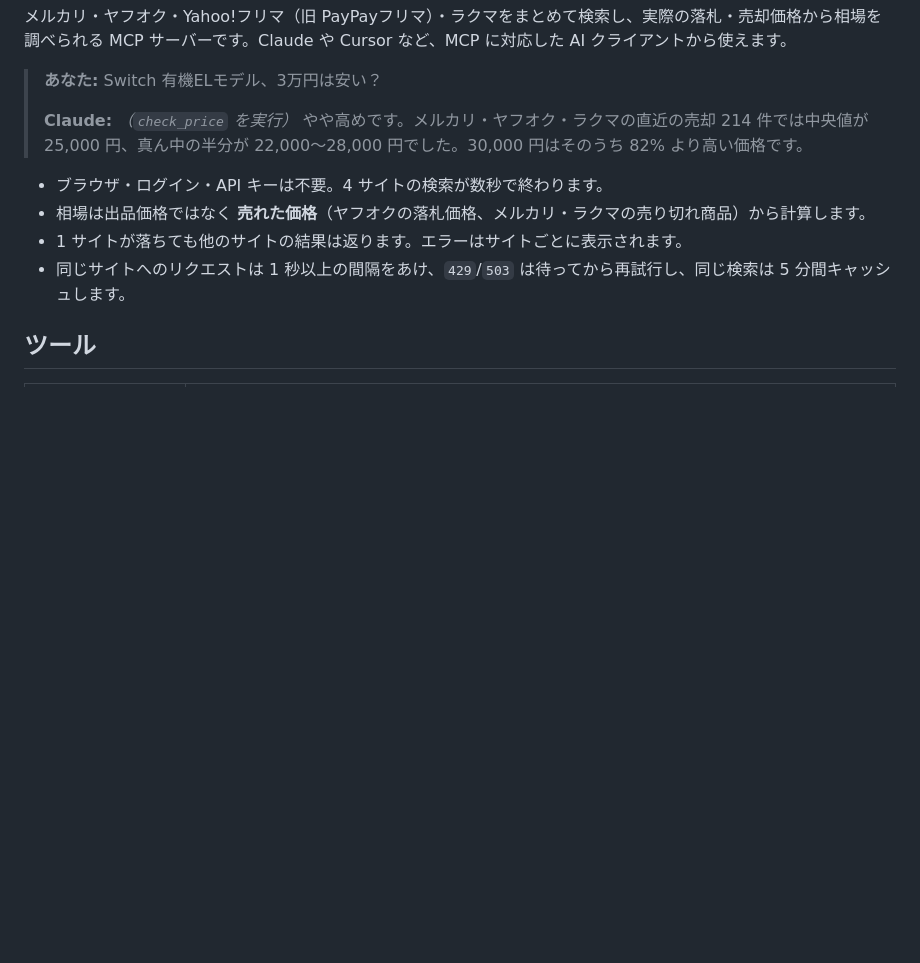
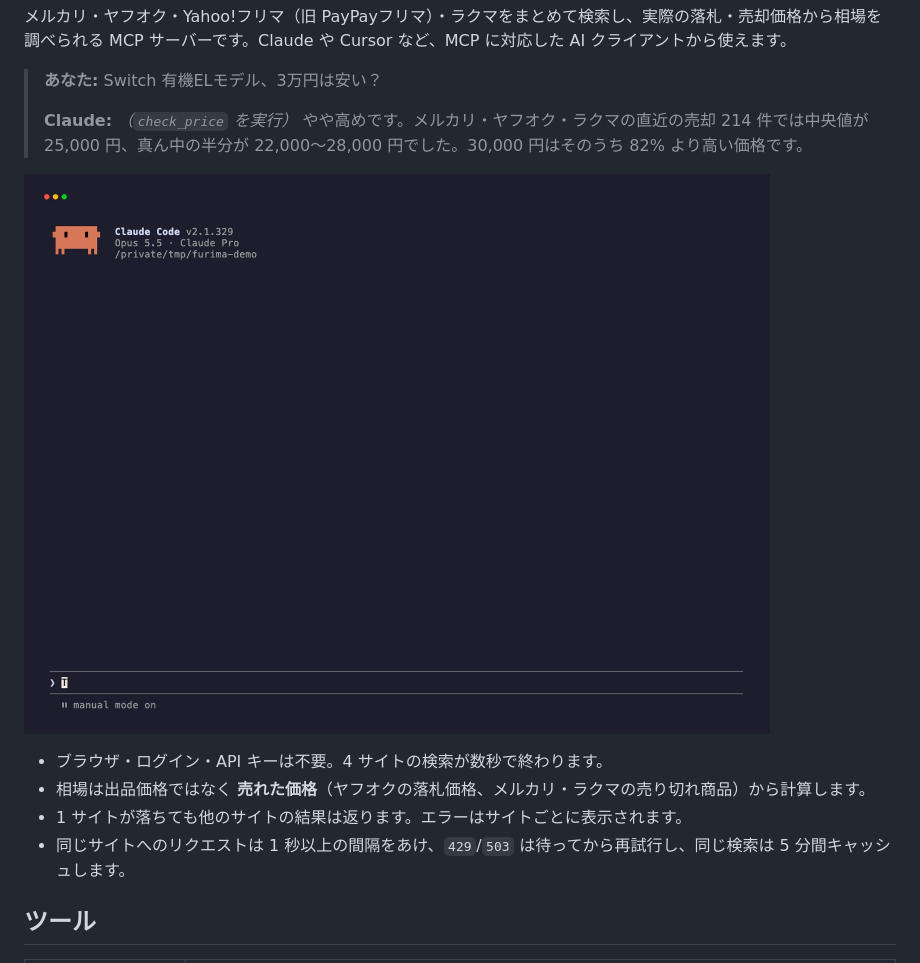
Before and after one commit to fxia0018/furima-mcp, a Markdown page: README.ja.md, the part around the change. GitHub-like rendering; pictures changed too: docs/demo.gif (added); blank space fills up the shorter version.

Commit message:
Add demo GIF and the VHS tape that records it

```diff
--- a/README.ja.md
+++ b/README.ja.md
@@ -7,6 +7,8 @@
 > **あなた:** Switch 有機ELモデル、3万円は安い？
 >
 > **Claude:** *（`check_price` を実行）* やや高めです。メルカリ・ヤフオク・ラクマの直近の売却 214 件では中央値が 25,000 円、真ん中の半分が 22,000〜28,000 円でした。30,000 円はそのうち 82% より高い価格です。
+
+![Claude Code から furima-mcp で Switch 有機ELモデルの相場を調べている様子](https://raw.githubusercontent.com/fxia0018/furima-mcp/main/docs/demo.gif)
 
 - ブラウザ・ログイン・API キーは不要。4 サイトの検索が数秒で終わります。
 - 相場は出品価格ではなく **売れた価格**（ヤフオクの落札価格、メルカリ・ラクマの売り切れ商品）から計算します。
```
Also changed, not shown: README.md (+1 -3 lines), 2 other files.
